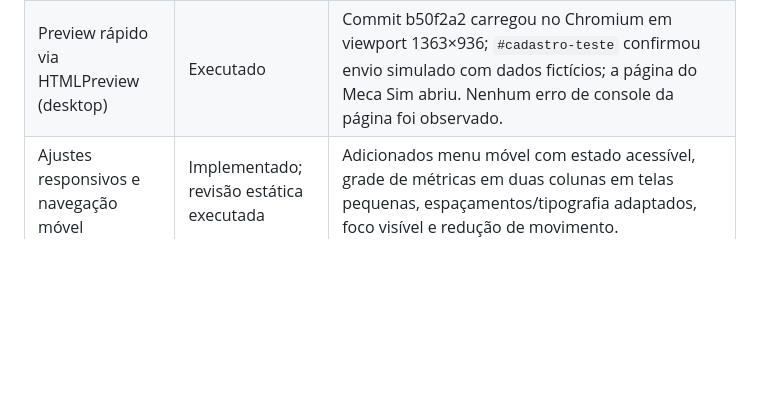
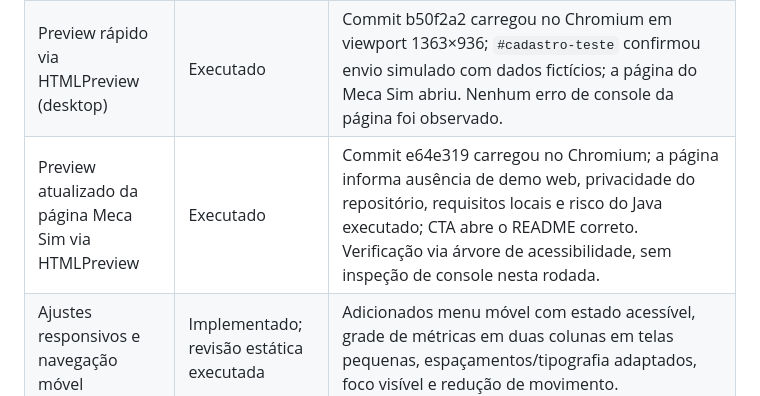
Before and after one commit to pabloinaciosilvestreinacio-collab/mecatiger-hub, a Markdown page: DEPLOYMENT.md, the part around the change. GitHub-like rendering; blank space fills up the shorter version.

Commit message:
docs: record Meca Sim preview smoke test

```diff
--- a/DEPLOYMENT.md
+++ b/DEPLOYMENT.md
@@ -32,6 +32,7 @@ Alternativa: GitHub Pages publicado a partir de branch dedicada ou workflow, ap
 | Validação HTML completa e links externos | Não executado | Executar validator e abrir os links no preview. |
 | Parse das páginas, links locais e labels de formulário | Executado | Quatro páginas analisadas; links/âncoras locais resolvidos, IDs sem duplicidade e labels associados. Campo condicional Outro país recebeu rótulo visível quando ativado. |
 | Preview rápido via HTMLPreview (desktop) | Executado | Commit b50f2a2 carregou no Chromium em viewport 1363×936; `#cadastro-teste` confirmou envio simulado com dados fictícios; a página do Meca Sim abriu. Nenhum erro de console da página foi observado. |
+| Preview atualizado da página Meca Sim via HTMLPreview | Executado | Commit e64e319 carregou no Chromium; a página informa ausência de demo web, privacidade do repositório, requisitos locais e risco do Java executado; CTA abre o README correto. Verificação via árvore de acessibilidade, sem inspeção de console nesta rodada. |
 | Ajustes responsivos e navegação móvel | Implementado; revisão estática executada | Adicionados menu móvel com estado acessível, grade de métricas em duas colunas em telas pequenas, espaçamentos/tipografia adaptados, foco visível e redução de movimento. |
 | Chromium em viewport mobile | Não executado | O navegador disponível nesta sessão não oferece controle de viewport; validar em celular ou viewport de 390 px antes da aprovação final. |
 | Contraste e acessibilidade | Não executado | Testar foco visível, labels, nomes acessíveis, contraste e movimento reduzido no preview. |
```
